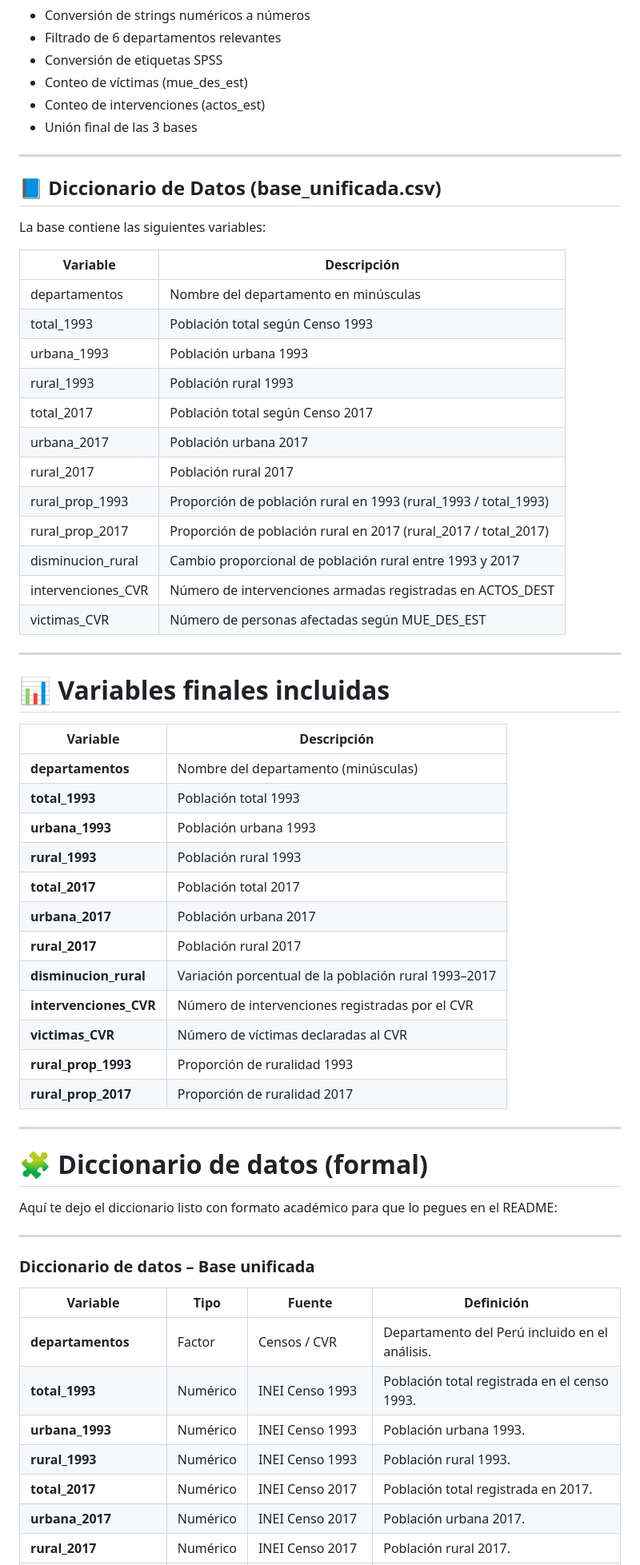
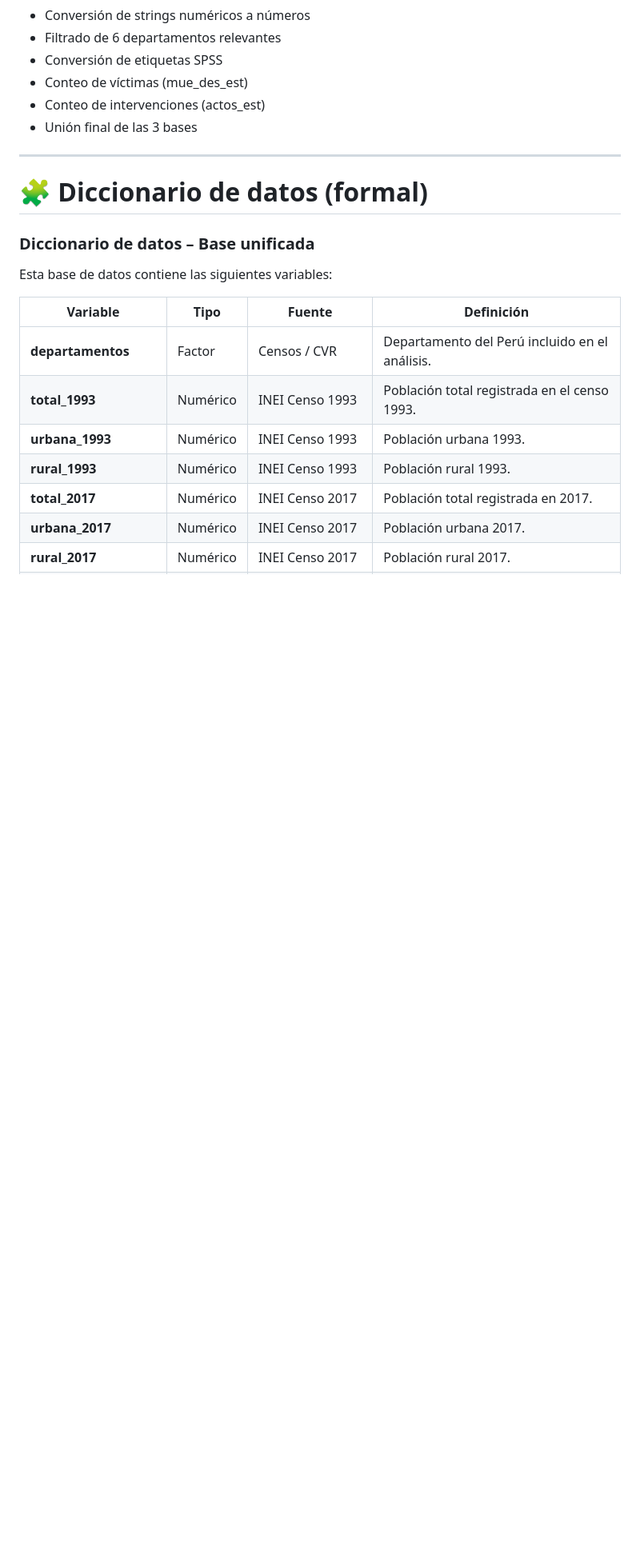
Before and after one commit to ZarelaPT/EfectosConflictoPeru, a Markdown page: README.md, the part around the change. Shown at 80% size. GitHub-like rendering; blank space fills up the shorter version.

```diff
--- a/README.md
+++ b/README.md
@@ -67,53 +67,11 @@ Se realizó:
 
 ---
 
-## 📘 Diccionario de Datos (base_unificada.csv)
-
-La base contiene las siguientes variables:
-
-| Variable              | Descripción                                                                 |
-|-----------------------|-----------------------------------------------------------------------------|
-| departamentos         | Nombre del departamento en minúsculas                                       |
-| total_1993            | Población total según Censo 1993                                            |
-| urbana_1993           | Población urbana 1993                                                       |
-| rural_1993            | Población rural 1993                                                        |
-| total_2017            | Población total según Censo 2017                                            |
-| urbana_2017           | Población urbana 2017                                                       |
-| rural_2017            | Población rural 2017                                                        |
-| rural_prop_1993       | Proporción de población rural en 1993 (rural_1993 / total_1993)            |
-| rural_prop_2017       | Proporción de población rural en 2017 (rural_2017 / total_2017)            |
-| disminucion_rural     | Cambio proporcional de población rural entre 1993 y 2017                   |
-| intervenciones_CVR    | Número de intervenciones armadas registradas en ACTOS_DEST                 |
-| victimas_CVR          | Número de personas afectadas según MUE_DES_EST                             |
-
----
-
-# 📊 **Variables finales incluidas**
-
-| Variable | Descripción |
-|---------|-------------|
-| **departamentos** | Nombre del departamento (minúsculas) |
-| **total_1993** | Población total 1993 |
-| **urbana_1993** | Población urbana 1993 |
-| **rural_1993** | Población rural 1993 |
-| **total_2017** | Población total 2017 |
-| **urbana_2017** | Población urbana 2017 |
-| **rural_2017** | Población rural 2017 |
-| **disminucion_rural** | Variación porcentual de la población rural 1993–2017 |
-| **intervenciones_CVR** | Número de intervenciones registradas por el CVR |
-| **victimas_CVR** | Número de víctimas declaradas al CVR |
-| **rural_prop_1993** | Proporción de ruralidad 1993 |
-| **rural_prop_2017** | Proporción de ruralidad 2017 |
-
----
-
 # 🧩 **Diccionario de datos (formal)**
 
-Aquí te dejo el diccionario listo con formato académico para que lo pegues en el README:
+### **Diccionario de datos – Base unificada**
 
----
-
-### **Diccionario de datos – Base unificada**
+Esta base de datos contiene las siguientes variables:
 
 | Variable | Tipo | Fuente | Definición |
 |---------|------|---------|------------|
```
